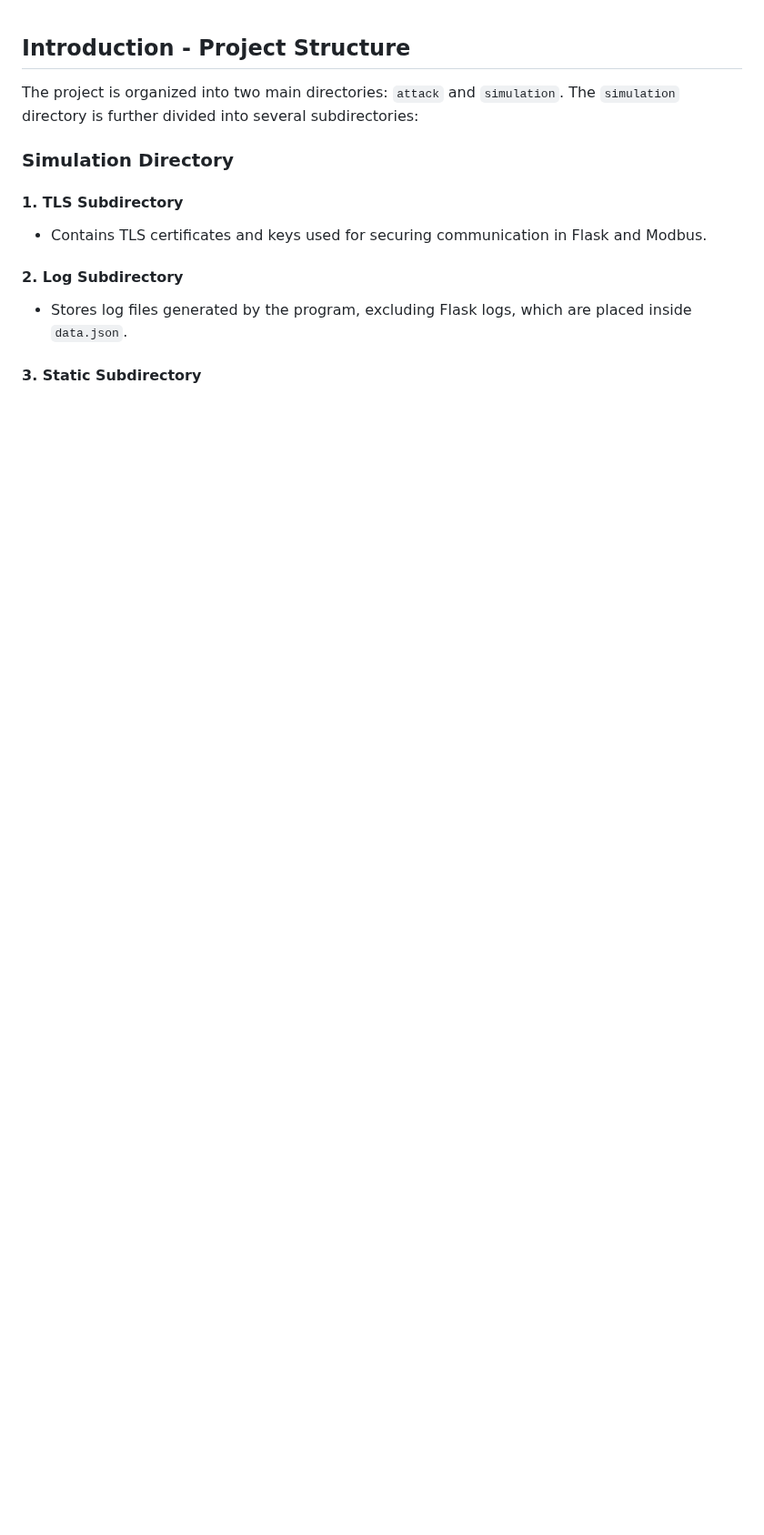
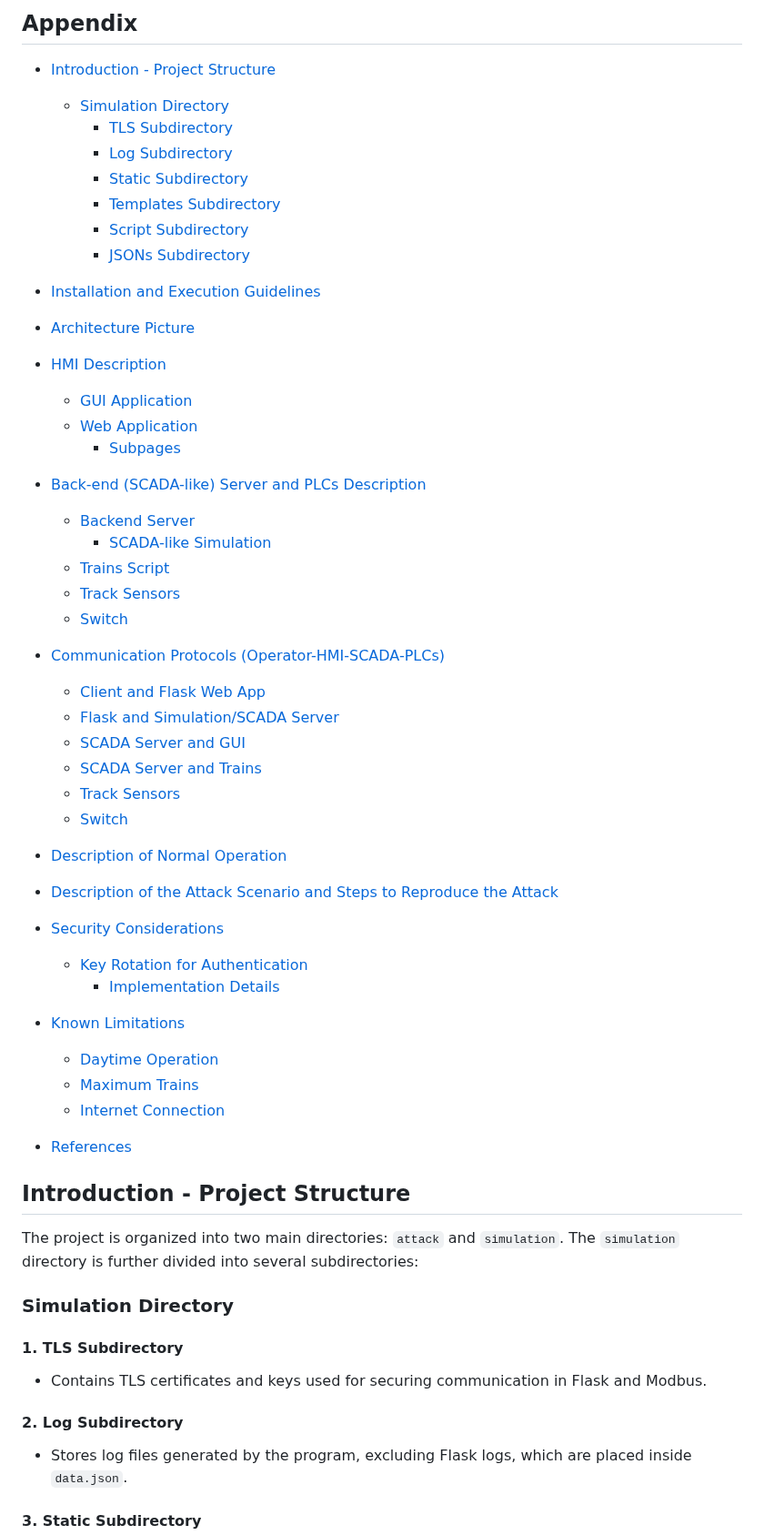
Before and after one commit to StickyTheStick12/TrainSim, a Markdown page: readme.md, the part around the change. Shown at 91% size. Drawn GitHub-style; blank space fills up the shorter version.

```diff
--- a/readme.md
+++ b/readme.md
@@ -1,4 +1,44 @@
+## **Appendix**
 
+- [Introduction - Project Structure](#introduction---project-structure)
+  - [Simulation Directory](#simulation-directory)
+    - [TLS Subdirectory](#1-tls-subdirectory)
+    - [Log Subdirectory](#2-log-subdirectory)
+    - [Static Subdirectory](#3-static-subdirectory)
+    - [Templates Subdirectory](#4-templates-subdirectory)
+    - [Script Subdirectory](#5-script-subdirectory)
+    - [JSONs Subdirectory](#6-jsons-subdirectory)
+
+- [Installation and Execution Guidelines](#installation-and-execution-guidel)
+- [Architecture Picture](#architecture-picture)
+- [HMI Description](#hmi-description)
+  - [GUI Application](#gui-application)
+  - [Web Application](#web-application)
+    - [Subpages](#subpages)
+- [Back-end (SCADA-like) Server and PLCs Description](#back-end-scada-like-server-and-plcs-description)
+  - [Backend Server](#backend-server)
+    - [SCADA-like Simulation](#scada-like-simulation)
+  - [Trains Script](#trains-script)
+  - [Track Sensors](#track-sensors)
+  - [Switch](#switch)
+- [Communication Protocols (Operator-HMI-SCADA-PLCs)](#communication-protocols-operator-hmi-scada-plcs)
+  - [Client and Flask Web App](#client-and-flask-web-app)
+  - [Flask and Simulation/SCADA Server](#flask-and-simulation-scada-server)
+  - [SCADA Server and GUI](#scada-server-and-gui)
+  - [SCADA Server and Trains](#scada-server-and-trains)
+  - [Track Sensors](#track-sensors-1)
+  - [Switch](#switch-1)
+- [Description of Normal Operation](#description-of-normal-operation)
+- [Description of the Attack Scenario and Steps to Reproduce the Attack](#description-of-the-attack-scenario-and-steps-to-reproduce-the-attack)
+- [Security Considerations](#security-considerations)
+  - [Key Rotation for Authentication](#key-rotation-for-authentication)
+    - [Implementation Details](#implementation-details)
+- [Known Limitations](#known-limitations)
+  - [Daytime Operation](#daytime-operation)
+  - [Maximum Trains](#maximum-trains)
+  - [Internet Connection](#internet-connection)
+
+- [References](#references)
 
 ## Introduction - Project Structure
 
```
